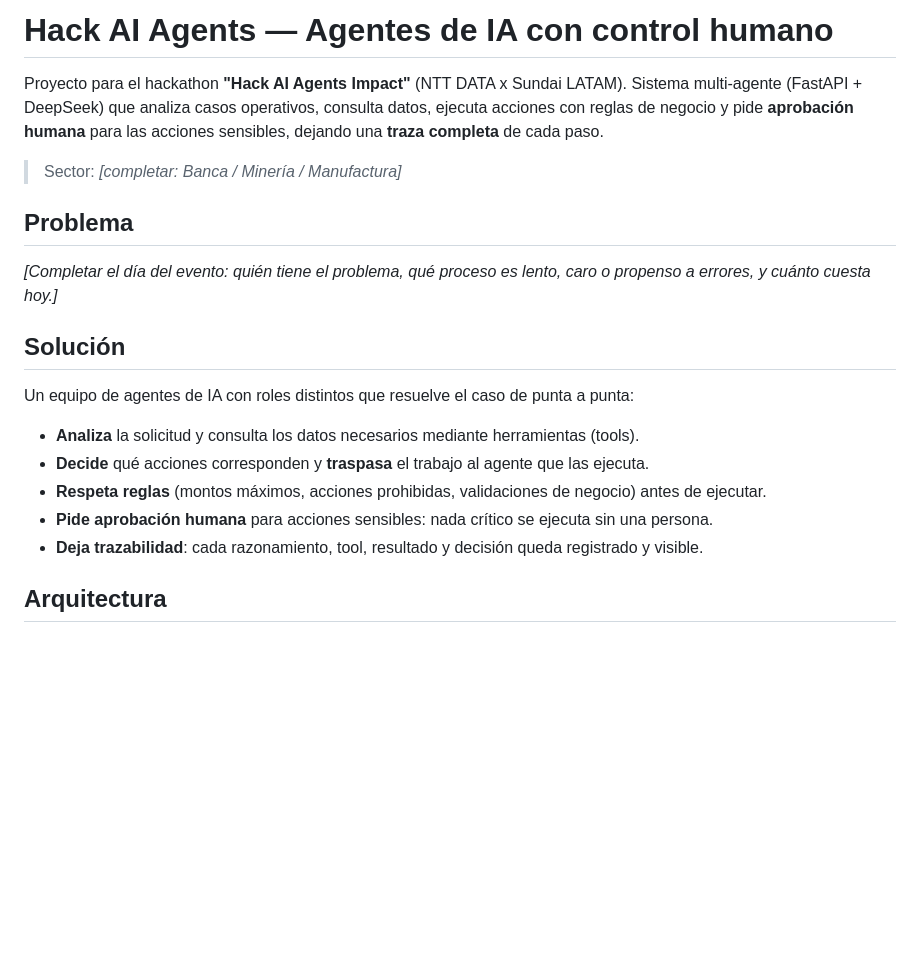
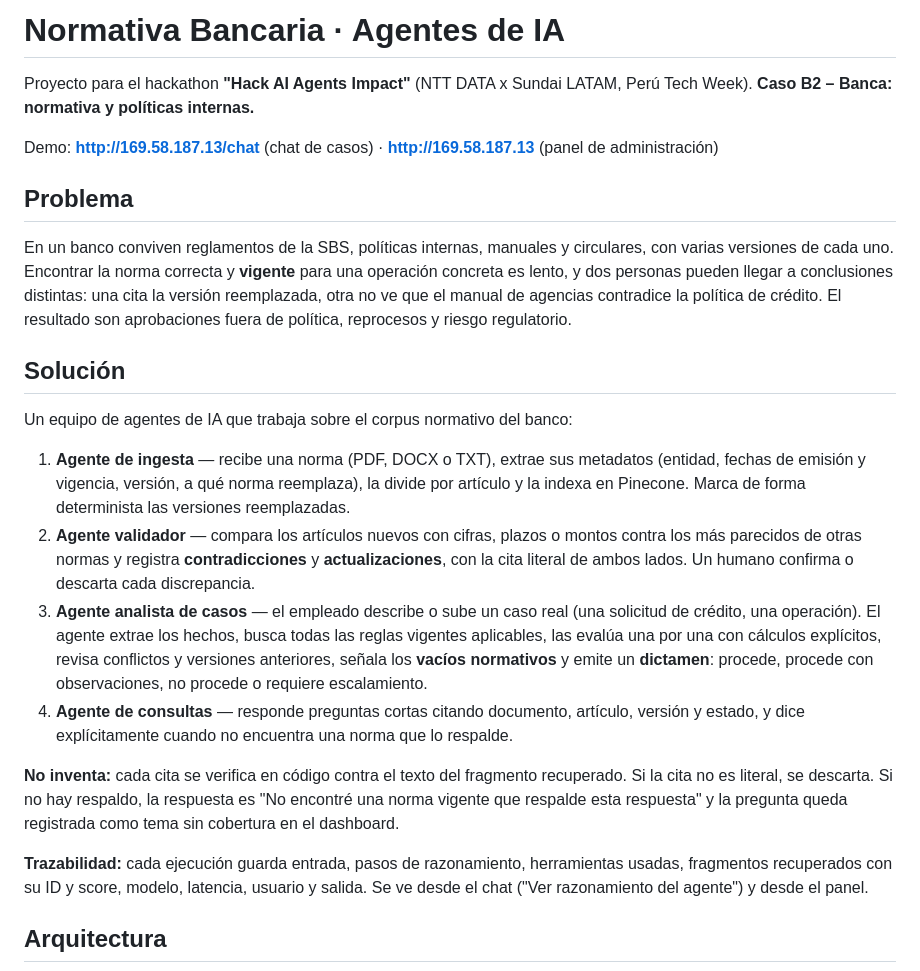
Before and after one commit to vega012/hacktaton, a Markdown page: README.md, the part around one of its changes. Rendered like a GitHub page; blank space fills up the shorter version.

```diff
--- a/README.md
+++ b/README.md
@@ -1,25 +1,42 @@
-# Hack AI Agents — Agentes de IA con control humano
+# Normativa Bancaria · Agentes de IA
 
-Proyecto para el hackathon **"Hack AI Agents Impact"** (NTT DATA x Sundai LATAM).
-Sistema multi-agente (FastAPI + DeepSeek) que analiza casos operativos, consulta datos, ejecuta
-acciones con reglas de negocio y pide **aprobación humana** para las acciones sensibles, dejando
-una **traza completa** de cada paso.
+Proyecto para el hackathon **"Hack AI Agents Impact"** (NTT DATA x Sundai LATAM, Perú Tech Week).
+**Caso B2 – Banca: normativa y políticas internas.**
 
-> Sector: _[completar: Banca / Minería / Manufactura]_
+Demo: **http://169.58.187.13/chat** (chat de casos) · **http://169.58.187.13** (panel de administración)
 
 ## Problema
 
-_[Completar el día del evento: quién tiene el problema, qué proceso es lento, caro o propenso a errores, y cuánto cuesta hoy.]_
+En un banco conviven reglamentos de la SBS, políticas internas, manuales y circulares, con varias versiones
+de cada uno. Encontrar la norma correcta y **vigente** para una operación concreta es lento, y dos personas
+pueden llegar a conclusiones distintas: una cita la versión reemplazada, otra no ve que el manual de agencias
+contradice la política de crédito. El resultado son aprobaciones fuera de política, reprocesos y riesgo
+regulatorio.
 
 ## Solución
 
-Un equipo de agentes de IA con roles distintos que resuelve el caso de punta a punta:
+Un equipo de agentes de IA que trabaja sobre el corpus normativo del banco:
 
-- **Analiza** la solicitud y consulta los datos necesarios mediante herramientas (tools).
-- **Decide** qué acciones corresponden y **traspasa** el trabajo al agente que las ejecuta.
-- **Respeta reglas** (montos máximos, acciones prohibidas, validaciones de negocio) antes de ejecutar.
-- **Pide aprobación humana** para acciones sensibles: nada crítico se ejecuta sin una persona.
-- **Deja trazabilidad**: cada razonamiento, tool, resultado y decisión queda registrado y visible.
+1. **Agente de ingesta** — recibe una norma (PDF, DOCX o TXT), extrae sus metadatos (entidad, fechas de
+   emisión y vigencia, versión, a qué norma reemplaza), la divide por artículo y la indexa en Pinecone.
+   Marca de forma determinista las versiones reemplazadas.
+2. **Agente validador** — compara los artículos nuevos con cifras, plazos o montos contra los más parecidos
+   de otras normas y registra **contradicciones** y **actualizaciones**, con la cita literal de ambos lados.
+   Un humano confirma o descarta cada discrepancia.
+3. **Agente analista de casos** — el empleado describe o sube un caso real (una solicitud de crédito, una
+   operación). El agente extrae los hechos, busca todas las reglas vigentes aplicables, las evalúa una por una
+   con cálculos explícitos, revisa conflictos y versiones anteriores, señala los **vacíos normativos** y emite
+   un **dictamen**: procede, procede con observaciones, no procede o requiere escalamiento.
+4. **Agente de consultas** — responde preguntas cortas citando documento, artículo, versión y estado, y dice
+   explícitamente cuando no encuentra una norma que lo respalde.
+
+**No inventa:** cada cita se verifica en código contra el texto del fragmento recuperado. Si la cita no es
+literal, se descarta. Si no hay respaldo, la respuesta es "No encontré una norma vigente que respalde esta
+respuesta" y la pregunta queda registrada como tema sin cobertura en el dashboard.
+
+**Trazabilidad:** cada ejecución guarda entrada, pasos de razonamiento, herramientas usadas, fragmentos
+recuperados con su ID y score, modelo, latencia, usuario y salida. Se ve desde el chat ("Ver razonamiento del
+agente") y desde el panel.
 
 ## Arquitectura
 
```
Also changed, not shown: other parts of README.md (+75 -136 lines), PITCH.md (+51 -40 lines).
